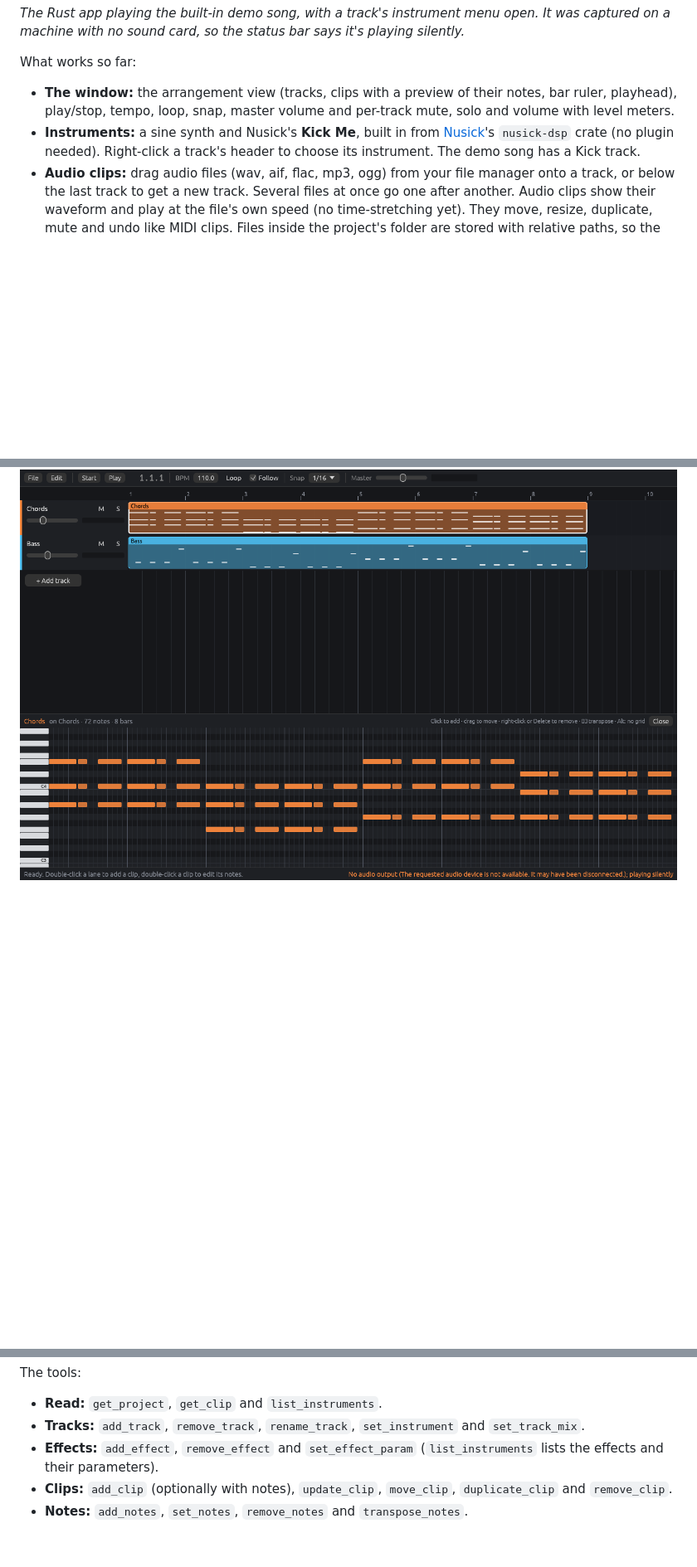
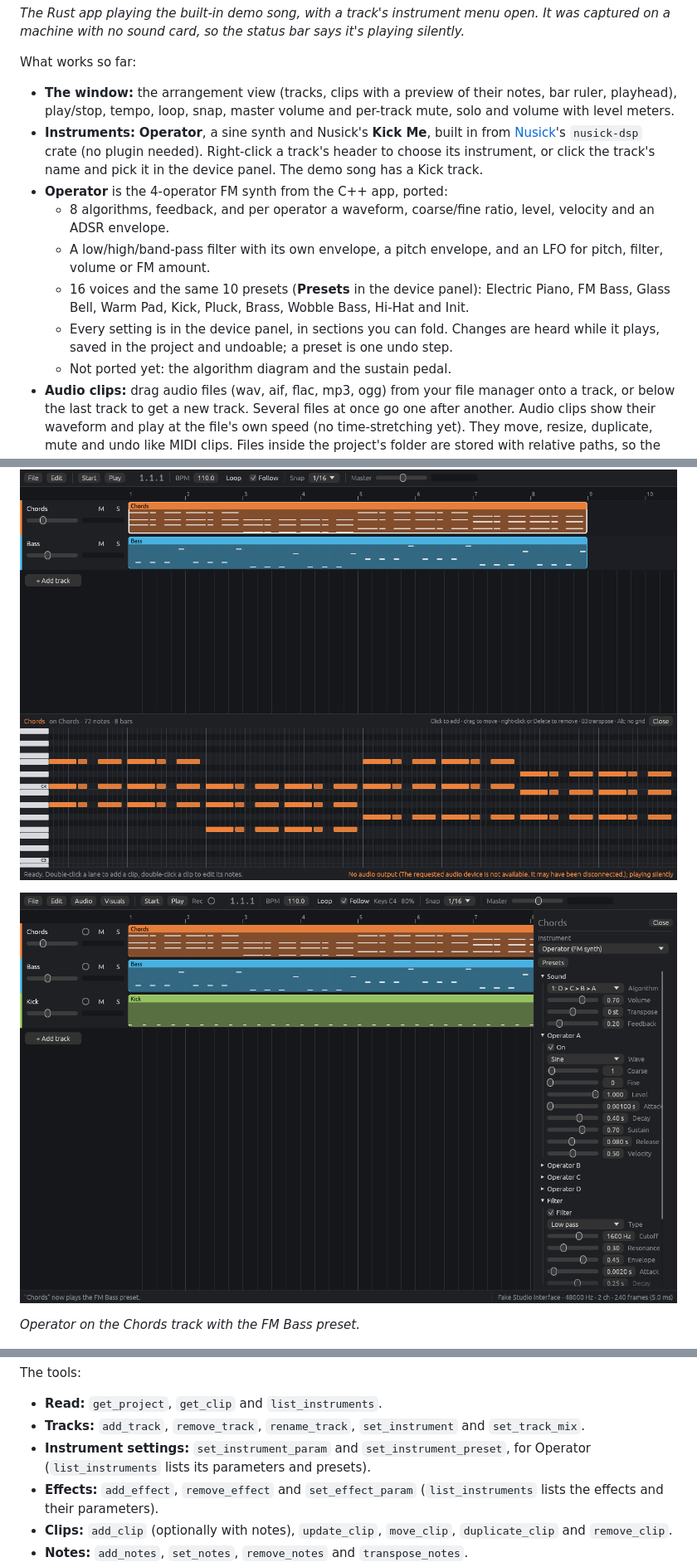
Before and after one commit to noisyloop/AudioZero, a Markdown page: README.md, 3 parts joined by grey strips. Shown at 83% size. Rendered like a GitHub page; pictures changed too: docs/screenshots/rust-operator.png (added); blank space fills up the shorter version.

```diff
--- a/README.md
+++ b/README.md
@@ -94,7 +94,13 @@ AudioZero is moving to Rust so it no longer depends on JUCE. The Rust workspace
 What works so far:
 
 - **The window:** the arrangement view (tracks, clips with a preview of their notes, bar ruler, playhead), play/stop, tempo, loop, snap, master volume and per-track mute, solo and volume with level meters.
-- **Instruments:** a sine synth and Nusick's **Kick Me**, built in from [Nusick](https://github.com/noisyloop/Nusick)'s `nusick-dsp` crate (no plugin needed). Right-click a track's header to choose its instrument. The demo song has a Kick track.
+- **Instruments:** **Operator**, a sine synth and Nusick's **Kick Me**, built in from [Nusick](https://github.com/noisyloop/Nusick)'s `nusick-dsp` crate (no plugin needed). Right-click a track's header to choose its instrument, or click the track's name and pick it in the device panel. The demo song has a Kick track.
+- **Operator** is the 4-operator FM synth from the C++ app, ported:
+  - 8 algorithms, feedback, and per operator a waveform, coarse/fine ratio, level, velocity and an ADSR envelope.
+  - A low/high/band-pass filter with its own envelope, a pitch envelope, and an LFO for pitch, filter, volume or FM amount.
+  - 16 voices and the same 10 presets (**Presets** in the device panel): Electric Piano, FM Bass, Glass Bell, Warm Pad, Kick, Pluck, Brass, Wobble Bass, Hi-Hat and Init.
+  - Every setting is in the device panel, in sections you can fold. Changes are heard while it plays, saved in the project and undoable; a preset is one undo step.
+  - Not ported yet: the algorithm diagram and the sustain pedal.
 - **Audio clips:** drag audio files (wav, aif, flac, mp3, ogg) from your file manager onto a track, or below the last track to get a new track. Several files at once go one after another. Audio clips show their waveform and play at the file's own speed (no time-stretching yet). They move, resize, duplicate, mute and undo like MIDI clips. Files inside the project's folder are stored with relative paths, so the folder can be moved.
 - **Effects:** click a track's name to open its device panel on the right. Choose the instrument, add **Delay** (ping-pong), **Reverb** or **Compressor** with **+ Add effect**, and set their parameters with sliders. Changes are heard straight away without interrupting playback. Adding, removing and changing effects can be undone; a whole slider drag is one step.
 - **Sound card:** **Audio > Audio settings** (or a click on the device name in the status bar) chooses the output and input device, the sample rate and the buffer size.
@@ -126,6 +132,10 @@ What works so far:
 
 ![Editing the Chords clip in the piano roll](docs/screenshots/rust-piano-roll.png)
 
+![Operator in the device panel](docs/screenshots/rust-operator.png)
+
+*Operator on the Chords track with the FM Bass preset.*
+
 ![The Audio settings window](docs/screenshots/rust-audio-settings.png)
 
 *The Audio settings window after switching output. It was captured on a machine with no sound card, using two stand-in devices ("Fake Speakers" and "Fake Studio Interface").*
@@ -224,6 +234,7 @@ The tools:
 
 - **Read:** `get_project`, `get_clip` and `list_instruments`.
 - **Tracks:** `add_track`, `remove_track`, `rename_track`, `set_instrument` and `set_track_mix`.
+- **Instrument settings:** `set_instrument_param` and `set_instrument_preset`, for Operator (`list_instruments` lists its parameters and presets).
 - **Effects:** `add_effect`, `remove_effect` and `set_effect_param` (`list_instruments` lists the effects and their parameters).
 - **Clips:** `add_clip` (optionally with notes), `update_clip`, `move_clip`, `duplicate_clip` and `remove_clip`.
 - **Notes:** `add_notes`, `set_notes`, `remove_notes` and `transpose_notes`.
```
Also changed, not shown: other parts of README.md (+1 -1 lines), 11 other files.
